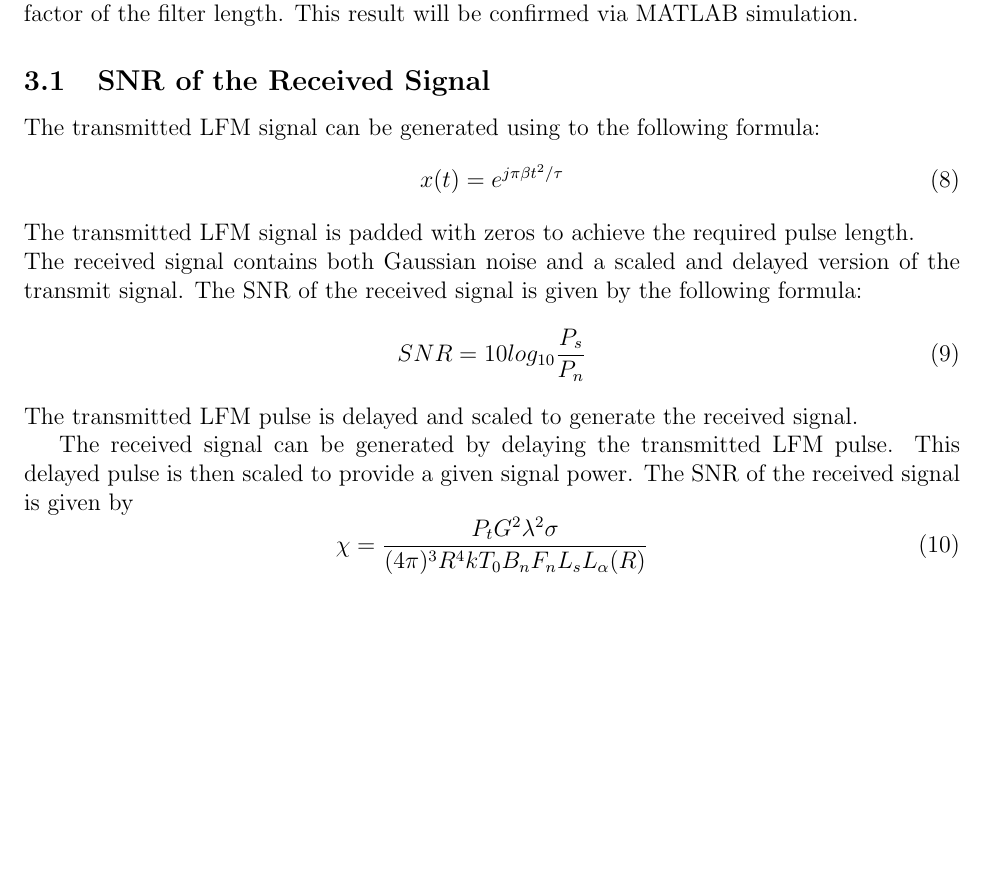
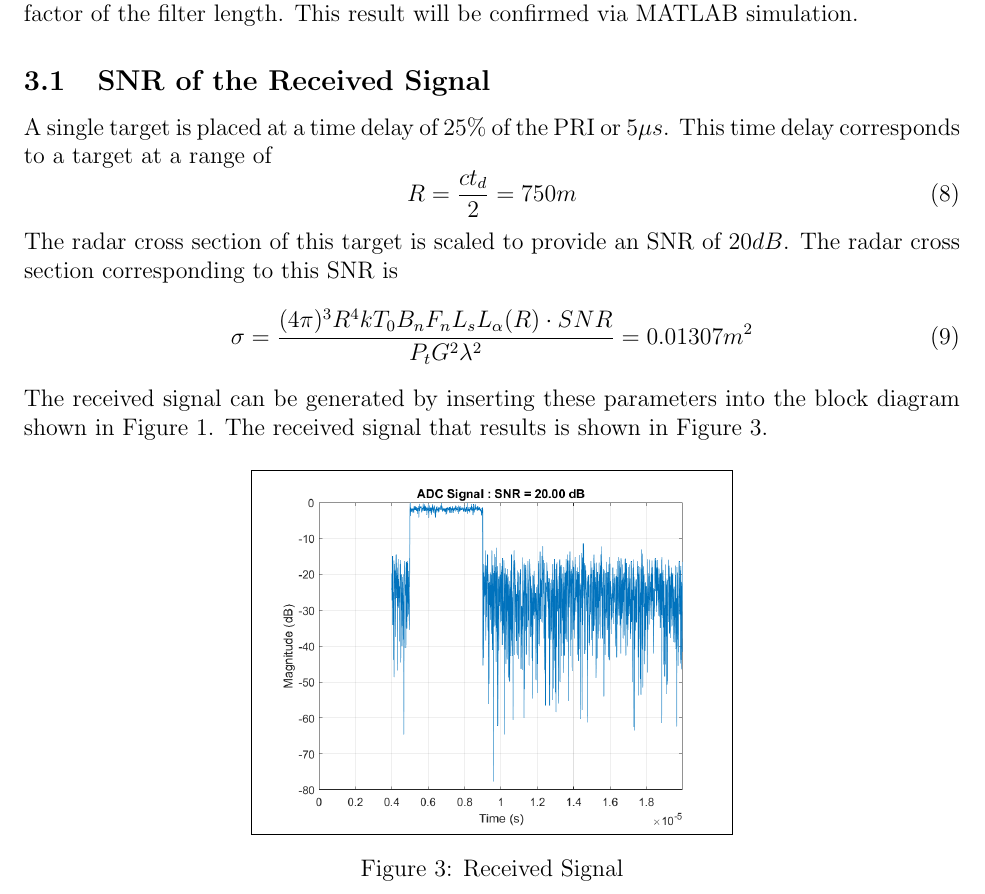
Before and after one commit to osowatzke/radar_matched_filter, a LaTeX document (Project1_Sowatzke.tex): part of page 4 of 4, cut so that both start at the same text, the shorter picture padded with empty space. Compiled offline with pdfLaTeX.

Commit message:
Added Plot of ADC Signal to Latex Document

```diff
--- a/Project1_Sowatzke.tex
+++ b/Project1_Sowatzke.tex
@@ -92,23 +92,18 @@ The noise and signal can be filtered idependently and produce the same matched f
 \section{Matched Filter SNR}
 The SNR of a target return can be examined at the ADC and after the matched filter. The SNR of the matched filter output should by larger than the SNR of the ADC input by a factor of the filter length. This result will be confirmed via MATLAB simulation.
 \subsection{SNR of the Received Signal}
-The transmitted LFM signal can be generated using to the following formula:
+A single target is placed at a time delay  of $25\%$ of the PRI or $5\mu s$. This time delay corresponds to a target at a range of
 \begin{equation}
-x(t) = e^{j\pi \beta t^2/\tau}
+R = \frac{ct_d}{2} = 750 m
 \end{equation}
-The transmitted LFM signal is padded with zeros to achieve the required pulse length.
-
-\noindent
-The received signal contains both Gaussian noise and a scaled and delayed version of the transmit signal. The SNR of the received signal is given by the following formula:
+The radar cross section of this target is scaled to provide an SNR of $20dB$. The radar cross section corresponding to this SNR is
 \begin{equation}
-SNR = 10log_{10}\frac{P_s}{P_n}
+\sigma = \frac{(4\pi)^3 R^4 k T_0 B_n F_n L_s L_\alpha(R)\cdot SNR}{P_t G^2 \lambda^2} = 0.01307 m^2
 \end{equation}
-The transmitted LFM pulse is delayed and scaled to generate the received signal.
-
-The received signal can be generated by delaying the transmitted LFM pulse. This delayed pulse is then scaled to provide a given signal power.
-The SNR of the received signal is given by
-\begin{equation}
-\chi = \frac{P_t G^2 \lambda^2 \sigma}{(4\pi)^3 R^4 k T_0 B_n F_n L_s L_\alpha(R)}
-\end{equation}
-
+The received signal can be generated by inserting these parameters into the block diagram shown in Figure \ref{Generate RX Sig}. The received signal that results is shown in Figure \ref{ADC Sig}.
+\begin{figure}[H]
+\center{\fbox{\includegraphics[width=0.5\textwidth]{adc_sig.png}}}
+\caption{Received Signal}
+\label{ADC Sig}
+\end{figure}
 \end{document}
```
Also changed, not shown: adc_sig.png (added).
